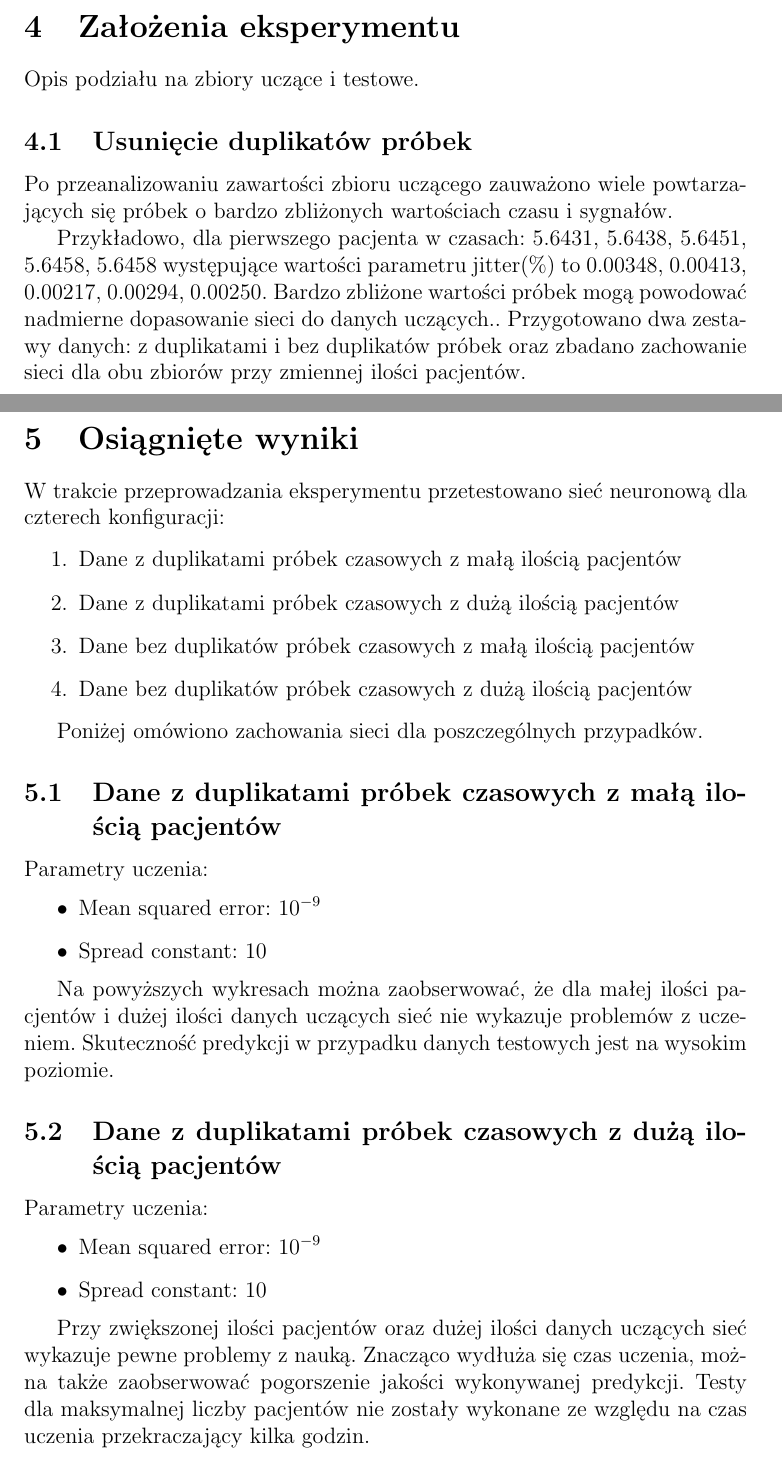
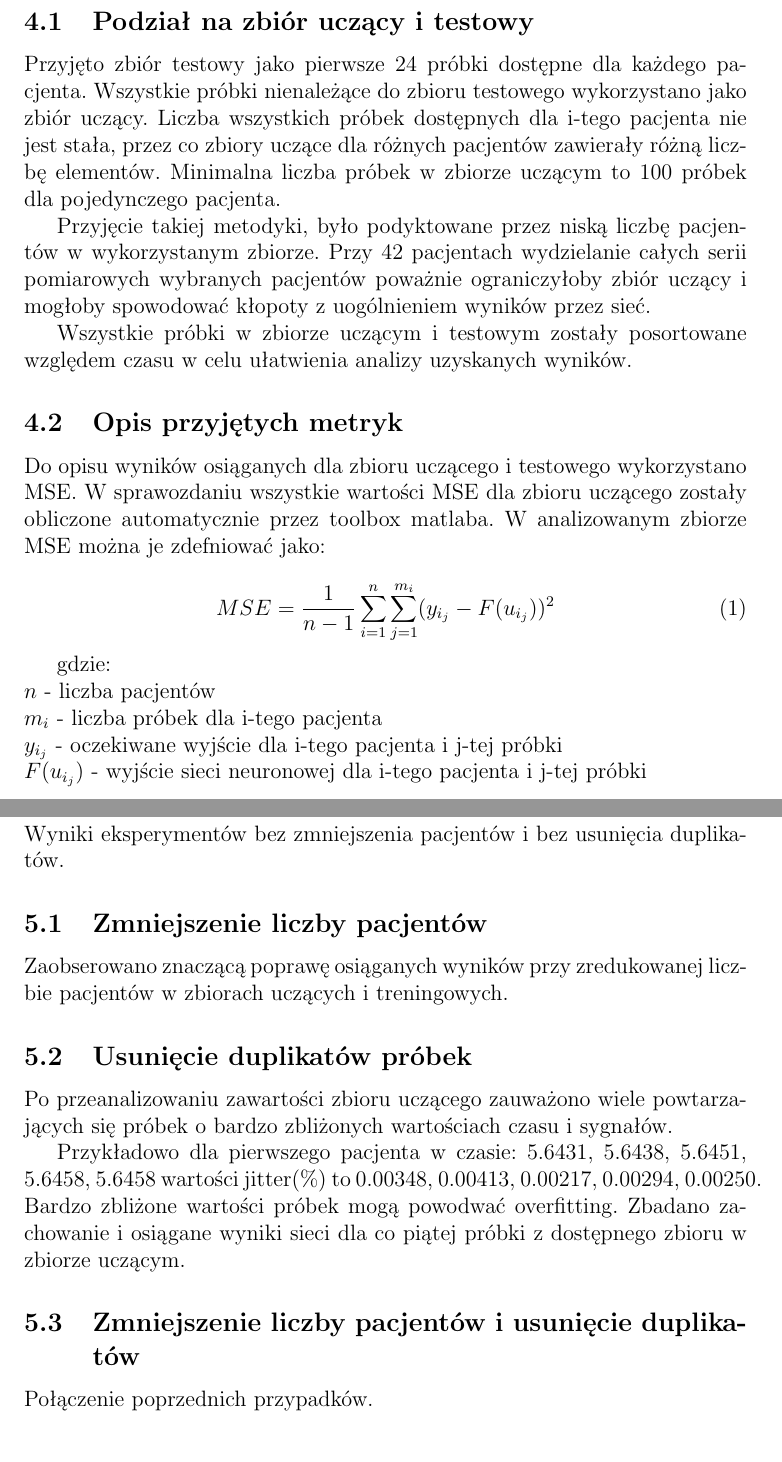
Before and after one commit to jedrzejkozal/PWr_PodstawyObliczenNeuronowych, a LaTeX document (docs/sprawozdanie.tex): two parts of pages 10 and 11 of 15 before the commit and two parts of pages 10 and 11 of 14 after it, joined at a grey line, cut at the place of the change. Compiled offline with pdfLaTeX.

Commit message:
Zalezenia eksperymentu

```diff
--- a/docs/sprawozdanie.tex
+++ b/docs/sprawozdanie.tex
@@ -10,7 +10,7 @@
 \usepackage{pbox}
 \usepackage{amsmath}
 
-\newcommand\tab[1][1cm]{\hspace*{#1}}
+%\newcommand\tableofcontents1][1cm]{\hspace*{#1}}
 
 \title{Dokumentacja projektowa}
 \date{2018-03-18}
@@ -218,43 +218,41 @@ Celem projektu było określenie UPDRS motorycznego i całkowitego na podstawie
 
 \newpage
 \section{Założenia eksperymentu}
-Opis podziału na zbiory uczące i testowe.
+
+\subsection{Podział na zbiór uczący i testowy}
+Przyjęto zbiór testowy jako pierwsze 24 próbki dostępne dla każdego pacjenta. Wszystkie próbki nienależące do zbioru testowego wykorzystano jako zbiór uczący. Liczba wszystkich próbek dostępnych dla i-tego pacjenta nie jest stała, przez co zbiory uczące dla różnych pacjentów zawierały różną liczbę elementów. Minimalna liczba próbek w zbiorze uczącym to 100 próbek dla pojedynczego pacjenta.
+
+Przyjęcie takiej metodyki, było podyktowane przez niską liczbę pacjentów w wykorzystanym zbiorze. Przy 42 pacjentach wydzielanie całych serii pomiarowych wybranych pacjentów poważnie ograniczyłoby zbiór uczący i mogłoby spowodować kłopoty z uogólnieniem wyników przez sieć.
+
+Wszystkie próbki w zbiorze uczącym i testowym zostały posortowane względem czasu w celu ułatwienia analizy uzyskanych wyników.
+
+\subsection{Opis przyjętych metryk}
+
+Do opisu wyników osiąganych dla zbioru uczącego i testowego wykorzystano MSE. W sprawozdaniu wszystkie wartości MSE dla zbioru uczącego zostały obliczone automatycznie przez toolbox matlaba. W analizowanym zbiorze MSE można je zdefniować jako:
+
+\begin{equation}
+	MSE = \frac{1}{n-1} \sum_{i=1}^{n} \sum_{j=1}^{m_i} (y_{i_j} - F(u_{i_j}))^2
+\end{equation}
+
+gdzie:\\
+$n$ - liczba pacjentów \\
+$m_i$ - liczba próbek dla i-tego pacjenta \\
+$y_{i_j}$ - oczekiwane wyjście dla i-tego pacjenta i j-tej próbki \\
+$F(u_{i_j})$ - wyjście sieci neuronowej dla i-tego pacjenta i j-tej próbki
+
+
+\newpage
+
+\section{Osiągnięte wyniki}
+Wyniki eksperymentów bez zmniejszenia pacjentów i bez usunięcia duplikatów.
+
+\subsection{Zmniejszenie liczby pacjentów}
+Zaobserowano znaczącą poprawę osiąganych wyników przy zredukowanej liczbie pacjentów w zbiorach uczących i treningowych.
 
 \subsection{Usunięcie duplikatów próbek}
 Po przeanalizowaniu zawartości zbioru uczącego zauważono wiele powtarzających się próbek o bardzo zbliżonych wartościach czasu i sygnałów.
 
-Przykładowo, dla pierwszego pacjenta w czasach: 5.6431, 5.6438, 5.6451, 5.6458, 5.6458 występujące wartości parametru jitter(\%) to 0.00348, 0.00413, 0.00217, 0.00294, 0.00250. Bardzo zbliżone wartości próbek mogą powodować nadmierne dopasowanie sieci do danych uczących.. Przygotowano dwa zestawy danych: z duplikatami i bez duplikatów próbek oraz zbadano zachowanie sieci dla obu zbiorów przy zmiennej ilości pacjentów.
+Przykładowo dla pierwszego pacjenta w czasie: 5.6431, 5.6438, 5.6451, 5.6458, 5.6458 wartości jitter(\%) to 0.00348, 0.00413, 0.00217, 0.00294, 0.00250. Bardzo zbliżone wartości próbek mogą powodwać overfitting. Zbadano zachowanie i osiągane wyniki sieci dla co piątej próbki z dostępnego zbioru w zbiorze uczącym.
 
-\newpage
-
-\section{Osiągnięte wyniki}
-W trakcie przeprowadzania eksperymentu przetestowano sieć neuronową dla czterech konfiguracji:
-
-\begin{enumerate}
-\item Dane z duplikatami próbek czasowych z małą ilością pacjentów
-\item Dane z duplikatami próbek czasowych z dużą ilością pacjentów
-\item Dane bez duplikatów próbek czasowych z małą ilością pacjentów
-\item Dane bez duplikatów próbek czasowych z dużą ilością pacjentów
-\end{enumerate}
-
-Poniżej omówiono zachowania sieci dla poszczególnych przypadków.
-
-\subsection{Dane z duplikatami próbek czasowych z małą ilością pacjentów}
-
-Parametry uczenia:
-\begin{itemize}
-\item Mean squared error: $10^{-9}$
-\item Spread constant: $10$
-\end{itemize}
-
-Na powyższych wykresach można zaobserwować, że dla małej ilości pacjentów i dużej ilości danych uczących sieć nie wykazuje problemów z uczeniem. Skuteczność predykcji w przypadku danych testowych jest na wysokim poziomie.
-
-\subsection{Dane z duplikatami próbek czasowych z dużą ilością pacjentów}
-
-Parametry uczenia:
-\begin{itemize}
-\item Mean squared error: $10^{-9}$
-\item Spread constant: $10$
-\end{itemize}
-
-Przy zwiększonej ilości pacjentów oraz dużej ilości danych uczących sieć wykazuje pewne problemy z nauką. Znacząco wydłuża się czas uczenia, można także zaobserwować pogorszenie jakości wykonywanej predykcji. Testy dla maksymalnej liczby pacjentów nie zostały wykonane ze względu na czas uczenia przekraczający kilka godzin.
+\subsection{Zmniejszenie liczby pacjentów i usunięcie duplikatów}
+Połączenie poprzednich przypadków.
```
Also changed, not shown: docs/sprawozdanie.tex (21 more changed lines).
